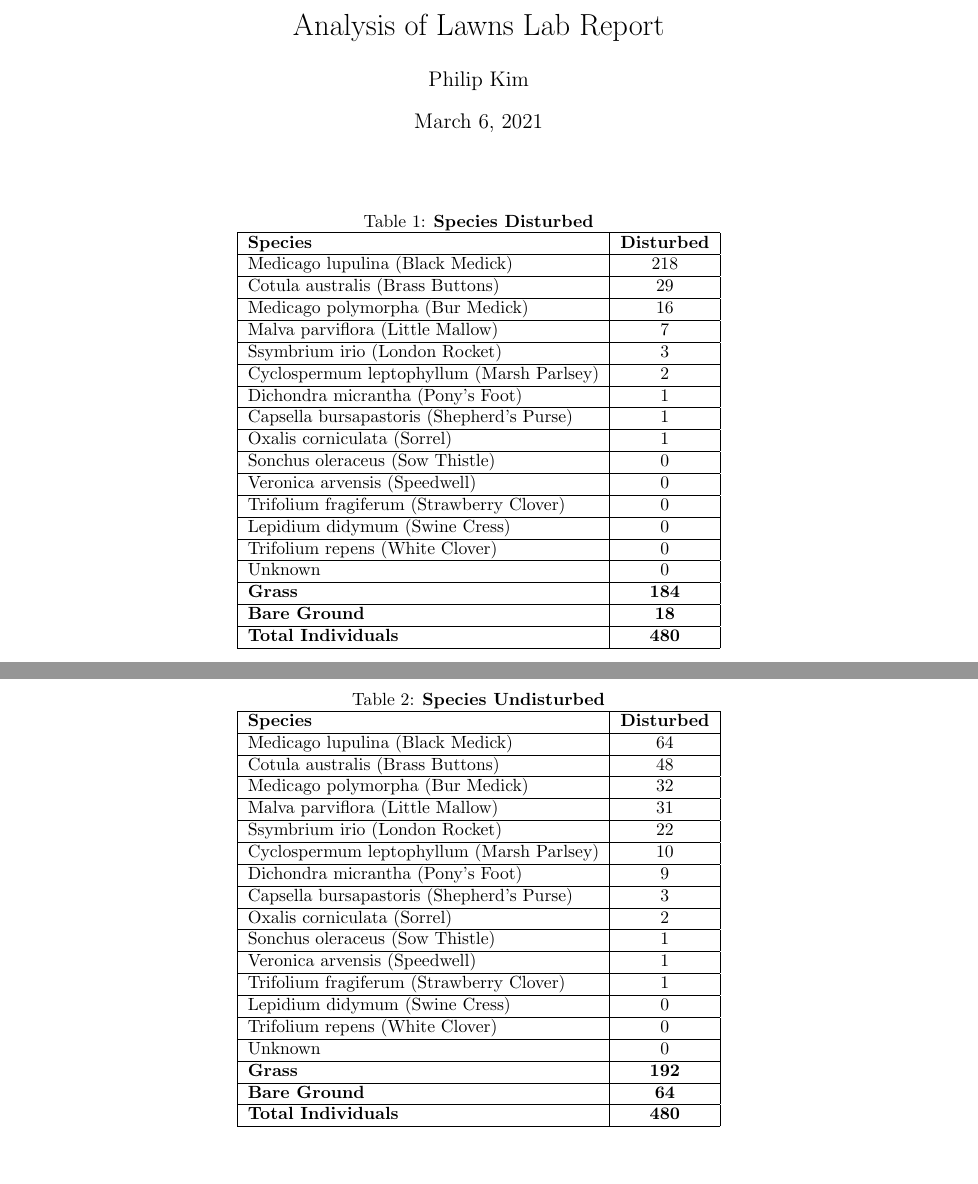
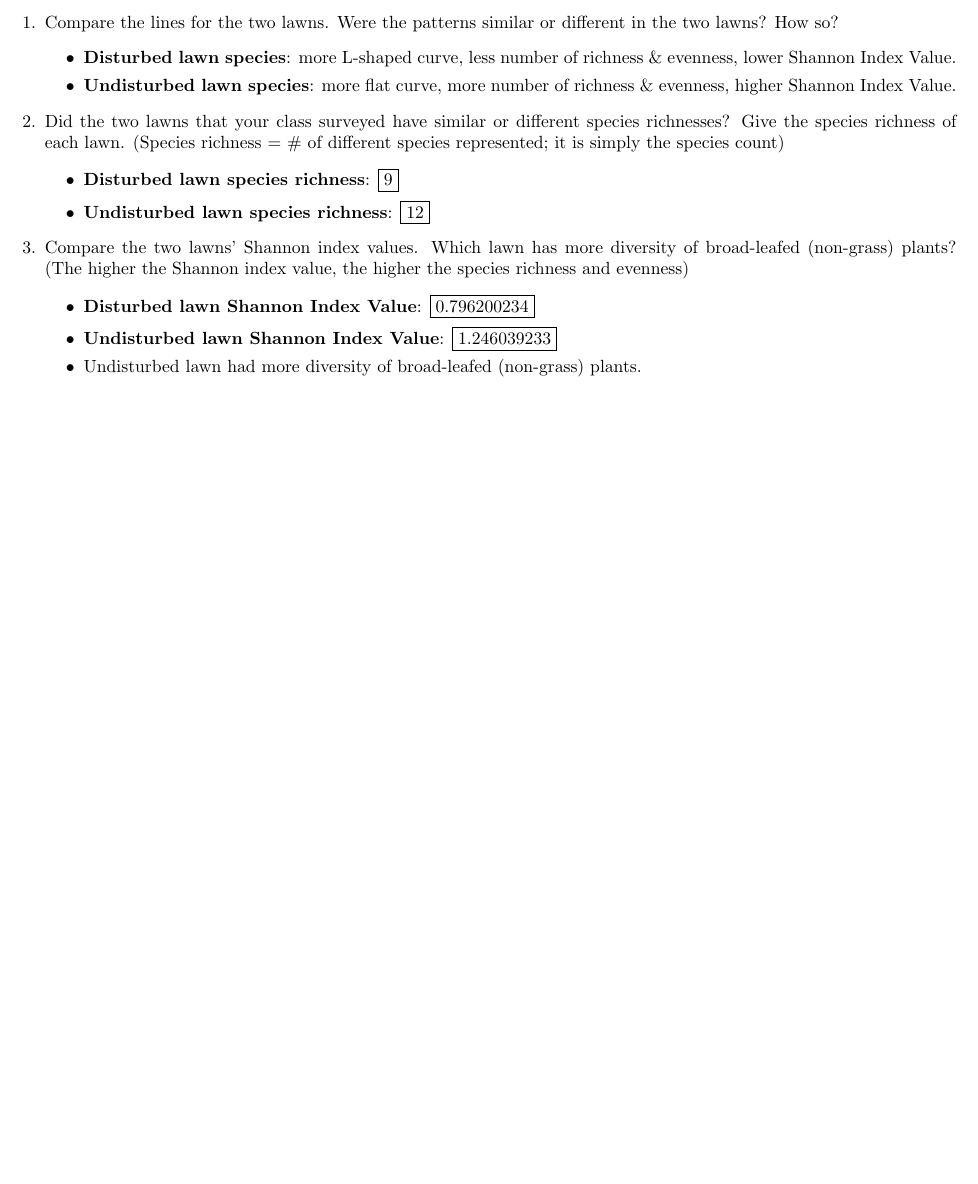
Before and after one commit to phildkim/csun_spring2021, a LaTeX document (BIO_106L/Lab_6/main.tex): two parts of pages 1 and 2 of 2 before the commit and part of the page after it, the two joined at a grey line, cut at the place of the change, the shorter picture padded with empty space. Compiled offline with pdfLaTeX.

Commit message:
csun spring 2021

```diff
--- a/BIO_106L/Lab_6/main.tex
+++ b/BIO_106L/Lab_6/main.tex
@@ -15,58 +15,22 @@
 \author{Philip Kim}
 \date{\today}
 \begin{document}
-\maketitle
-\begin{table}[h!]
-  \begin{center}
-    \caption{\textbf{Species Disturbed}}
-    \begin{tabular}{|l|c|}\hline
-      \textbf{Species} & \textbf{Disturbed}\\ \hline
-      Medicago lupulina (Black Medick) & 218 \\\hline
-      Cotula australis (Brass Buttons) & 29 \\\hline
-      Medicago polymorpha (Bur Medick) & 16 \\\hline
-      Malva parviflora (Little Mallow) & 7 \\\hline
-      Ssymbrium irio (London Rocket) & 3 \\\hline
-      Cyclospermum leptophyllum (Marsh Parlsey) & 2 \\\hline
-      Dichondra micrantha (Pony's Foot) & 1 \\\hline
-      Capsella bursapastoris (Shepherd's Purse) & 1 \\\hline
-      Oxalis corniculata (Sorrel) & 1 \\\hline
-      Sonchus oleraceus (Sow Thistle) & 0 \\\hline
-      Veronica arvensis (Speedwell) & 0 \\\hline
-      Trifolium fragiferum (Strawberry Clover) & 0 \\\hline
-      Lepidium didymum (Swine Cress) & 0 \\\hline
-      Trifolium repens (White Clover) & 0 \\\hline
-      Unknown & 0 \\\hline
-      \textbf{Grass} & \textbf{184} \\\hline
-      \textbf{Bare Ground} & \textbf{18} \\\hline
-      \textbf{Total Individuals} & \textbf{480} \\\hline
-    \end{tabular}
-  \end{center}
-\end{table}
-\newpage
-\begin{table}[h!]
-  \begin{center}
-    \caption{\textbf{Species Undisturbed}}
-    \begin{tabular}{|l|c|}\hline
-      \textbf{Species} & \textbf{Disturbed}\\ \hline
-      Medicago lupulina (Black Medick) & 64 \\\hline
-      Cotula australis (Brass Buttons) & 48 \\\hline
-      Medicago polymorpha (Bur Medick) & 32 \\\hline
-      Malva parviflora (Little Mallow) & 31 \\\hline
-      Ssymbrium irio (London Rocket) & 22 \\\hline
-      Cyclospermum leptophyllum (Marsh Parlsey) & 10 \\\hline
-      Dichondra micrantha (Pony's Foot) & 9 \\\hline
-      Capsella bursapastoris (Shepherd's Purse) & 3 \\\hline
-      Oxalis corniculata (Sorrel) & 2 \\\hline
-      Sonchus oleraceus (Sow Thistle) & 1 \\\hline
-      Veronica arvensis (Speedwell) & 1 \\\hline
-      Trifolium fragiferum (Strawberry Clover) & 1 \\\hline
-      Lepidium didymum (Swine Cress) & 0 \\\hline
-      Trifolium repens (White Clover) & 0 \\\hline
-      Unknown & 0 \\\hline
-      \textbf{Grass} & \textbf{192} \\\hline
-      \textbf{Bare Ground} & \textbf{64} \\\hline
-      \textbf{Total Individuals} & \textbf{480} \\\hline
-    \end{tabular}
-  \end{center}
-\end{table}
+\begin{enumerate}
+  \item Compare the lines for the two lawns. Were the patterns similar or different in the two lawns? How so?
+  \begin{itemize}
+    \item \textbf{Disturbed lawn species}: more L-shaped curve, less number of richness \& evenness, lower Shannon Index Value.
+    \item \textbf{Undisturbed lawn species}: more flat curve, more number of richness \& evenness, higher Shannon Index Value.
+  \end{itemize}
+  \item Did the two lawns that your class surveyed have similar or different species richnesses? Give the species richness of each lawn. (Species richness = \# of different species represented; it is simply the species count)
+  \begin{itemize}
+    \item \textbf{Disturbed lawn species richness}: \(\boxed{9}\)
+    \item \textbf{Undisturbed lawn species richness}: \(\boxed{12}\)
+  \end{itemize}
+  \item Compare the two lawns’ Shannon index values. Which lawn has more diversity of broad-leafed (non-grass) plants? (The higher the Shannon index value, the higher the species richness and evenness)
+  \begin{itemize}
+    \item \textbf{Disturbed lawn Shannon Index Value}: \(\boxed{0.796200234}\)
+    \item \textbf{Undisturbed lawn Shannon Index Value}: \(\boxed{1.246039233}\)
+    \item Undisturbed lawn had more diversity of broad-leafed (non-grass) plants.
+  \end{itemize}
+\end{enumerate}
 \end{document}
```
Also changed, not shown: BIO_106L/Lab_6/README.md (added), BIO_106L/Lab_6/main.pdf, 2 other files.
